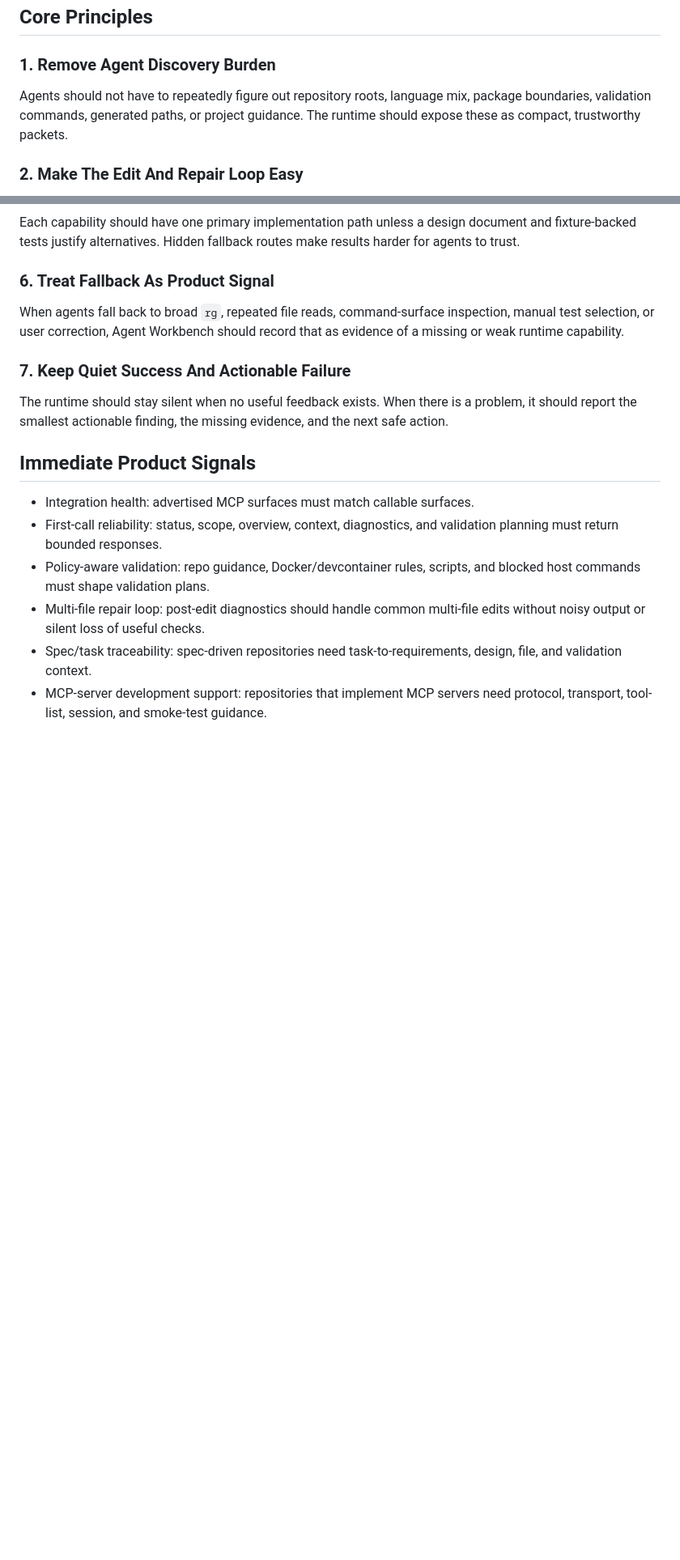
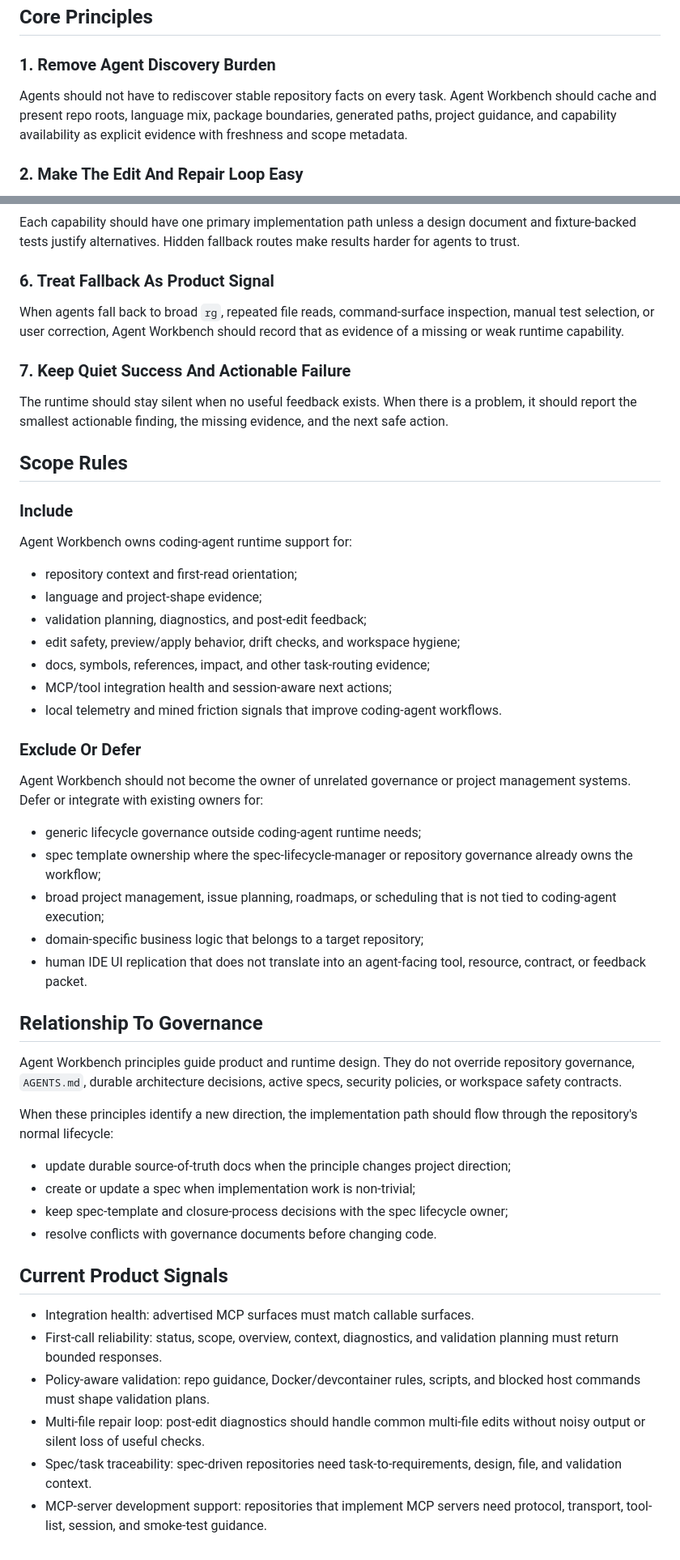
Before and after one commit to Auriora/agent-workbench, a Markdown page: docs/requirements/agent-workbench-principles.md, 2 parts joined by grey strips. Shown at 81% size. Rendered like a GitHub page; blank space fills up the shorter version.

Commit message:
Clarify Agent Workbench principles

```diff
--- a/docs/requirements/agent-workbench-principles.md
+++ b/docs/requirements/agent-workbench-principles.md
@@ -79,9 +70,10 @@ availability.
 
 ### 1. Remove Agent Discovery Burden
 
-Agents should not have to repeatedly figure out repository roots, language
-mix, package boundaries, validation commands, generated paths, or project
-guidance. The runtime should expose these as compact, trustworthy packets.
+Agents should not have to rediscover stable repository facts on every task.
+Agent Workbench should cache and present repo roots, language mix, package
+boundaries, generated paths, project guidance, and capability availability as
+explicit evidence with freshness and scope metadata.
 
 ### 2. Make The Edit And Repair Loop Easy
 
@@ -120,7 +112,52 @@ The runtime should stay silent when no useful feedback exists. When there is a
 problem, it should report the smallest actionable finding, the missing
 evidence, and the next safe action.
 
-## Immediate Product Signals
+## Scope Rules
+
+### Include
+
+Agent Workbench owns coding-agent runtime support for:
+
+- repository context and first-read orientation;
+- language and project-shape evidence;
+- validation planning, diagnostics, and post-edit feedback;
+- edit safety, preview/apply behavior, drift checks, and workspace hygiene;
+- docs, symbols, references, impact, and other task-routing evidence;
+- MCP/tool integration health and session-aware next actions;
+- local telemetry and mined friction signals that improve coding-agent
+  workflows.
+
+### Exclude Or Defer
+
+Agent Workbench should not become the owner of unrelated governance or project
+management systems. Defer or integrate with existing owners for:
+
+- generic lifecycle governance outside coding-agent runtime needs;
+- spec template ownership where the spec-lifecycle-manager or repository
+  governance already owns the workflow;
+- broad project management, issue planning, roadmaps, or scheduling that is
+  not tied to coding-agent execution;
+- domain-specific business logic that belongs to a target repository;
+- human IDE UI replication that does not translate into an agent-facing tool,
+  resource, contract, or feedback packet.
+
+## Relationship To Governance
+
+Agent Workbench principles guide product and runtime design. They do not
+override repository governance, `AGENTS.md`, durable architecture decisions,
+active specs, security policies, or workspace safety contracts.
+
+When these principles identify a new direction, the implementation path should
+flow through the repository's normal lifecycle:
+
+- update durable source-of-truth docs when the principle changes project
+  direction;
+- create or update a spec when implementation work is non-trivial;
+- keep spec-template and closure-process decisions with the spec lifecycle
+  owner;
+- resolve conflicts with governance documents before changing code.
+
+## Current Product Signals
 
 - Integration health: advertised MCP surfaces must match callable surfaces.
 - First-call reliability: status, scope, overview, context, diagnostics, and
```
Also changed, not shown: other parts of docs/requirements/agent-workbench-principles.md (+12 -21 lines), docs/reference/documentation-map.md (+1 -1 lines).
